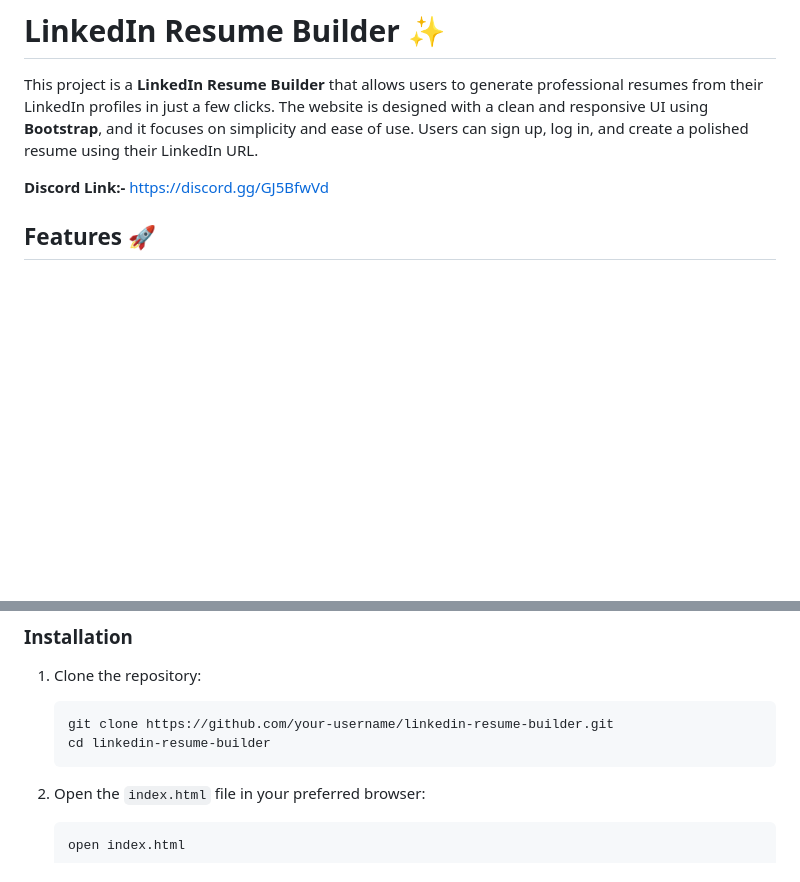
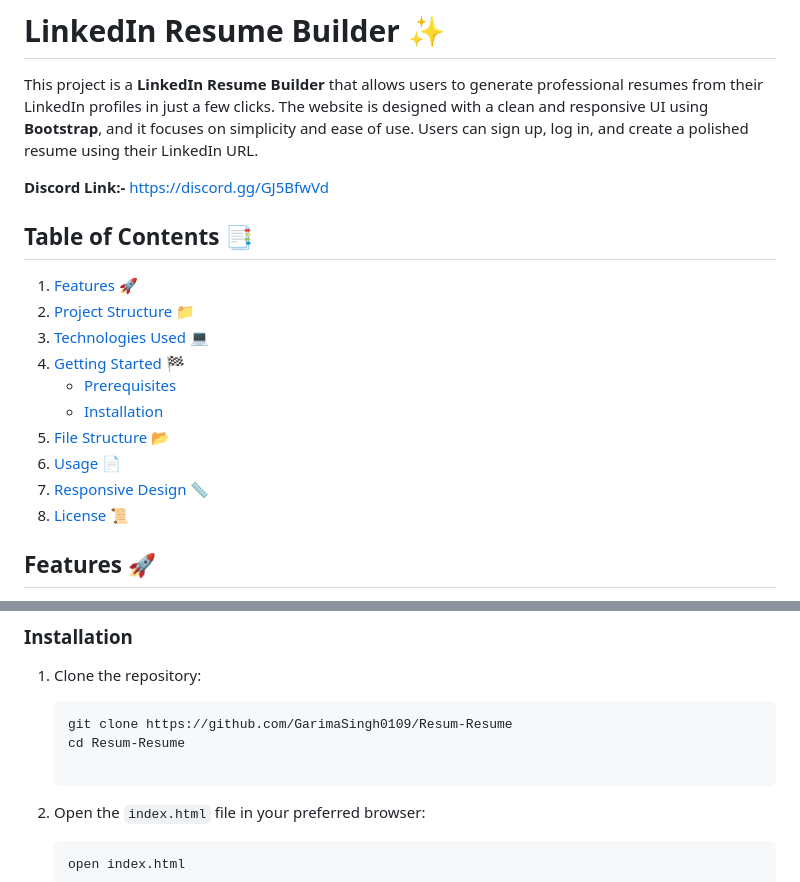
Before and after one commit to GarimaSingh0109/Resum-Resume, a Markdown page: readme.md, 2 parts joined by grey strips. Rendered like a GitHub page; blank space fills up the shorter version.

````diff
--- a/readme.md
+++ b/readme.md
@@ -4,6 +4,18 @@
 This project is a **LinkedIn Resume Builder** that allows users to generate professional resumes from their LinkedIn profiles in just a few clicks. The website is designed with a clean and responsive UI using **Bootstrap**, and it focuses on simplicity and ease of use. Users can sign up, log in, and create a polished resume using their LinkedIn URL.
 
 **Discord Link:-** https://discord.gg/GJ5BfwVd
+
+## Table of Contents 📑
+1. [Features 🚀](#features-🚀)
+2. [Project Structure 📁](#project-structure-📁)
+3. [Technologies Used 💻](#technologies-used-💻)
+4. [Getting Started 🏁](#getting-started-🏁)
+   - [Prerequisites](#prerequisites)
+   - [Installation](#installation)
+5. [File Structure 📂](#file-structure-📂)
+6. [Usage 📄](#usage-📄)
+7. [Responsive Design 📏](#responsive-design-📏)
+8. [License 📜](#license-📜)
 
 ## Features 🚀
 
@@ -42,9 +54,8 @@ The website consists of the following key sections:
 1. Clone the repository:
 
    ```bash
-   git clone https://github.com/your-username/linkedin-resume-builder.git
-   cd linkedin-resume-builder
-   ```
+   git clone https://github.com/GarimaSingh0109/Resum-Resume
+   cd Resum-Resume
 
 2. Open the `index.html` file in your preferred browser:
 
````
